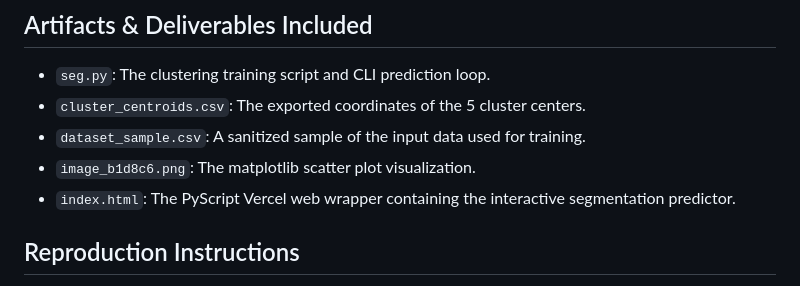
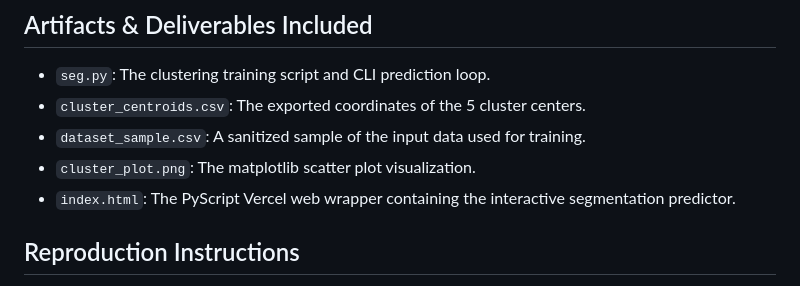
Before and after one commit to MariaRafik/AI_3_K-MeansSegmentation_byte, a Markdown page: README.md, the part around the change. Rendered like a GitHub page.

Commit message:
Rename image_b1d8c6.png to cluster_plot.png

```diff
--- a/README.md
+++ b/README.md
@@ -76,7 +76,7 @@ The algorithm converged on the following five central points for each customer s
 * `seg.py`: The clustering training script and CLI prediction loop.
 * `cluster_centroids.csv`: The exported coordinates of the 5 cluster centers.
 * `dataset_sample.csv`: A sanitized sample of the input data used for training.
-* `image_b1d8c6.png`: The matplotlib scatter plot visualization.
+* `cluster_plot.png`: The matplotlib scatter plot visualization.
 * `index.html`: The PyScript Vercel web wrapper containing the interactive segmentation predictor.
 
 ## Reproduction Instructions
```
